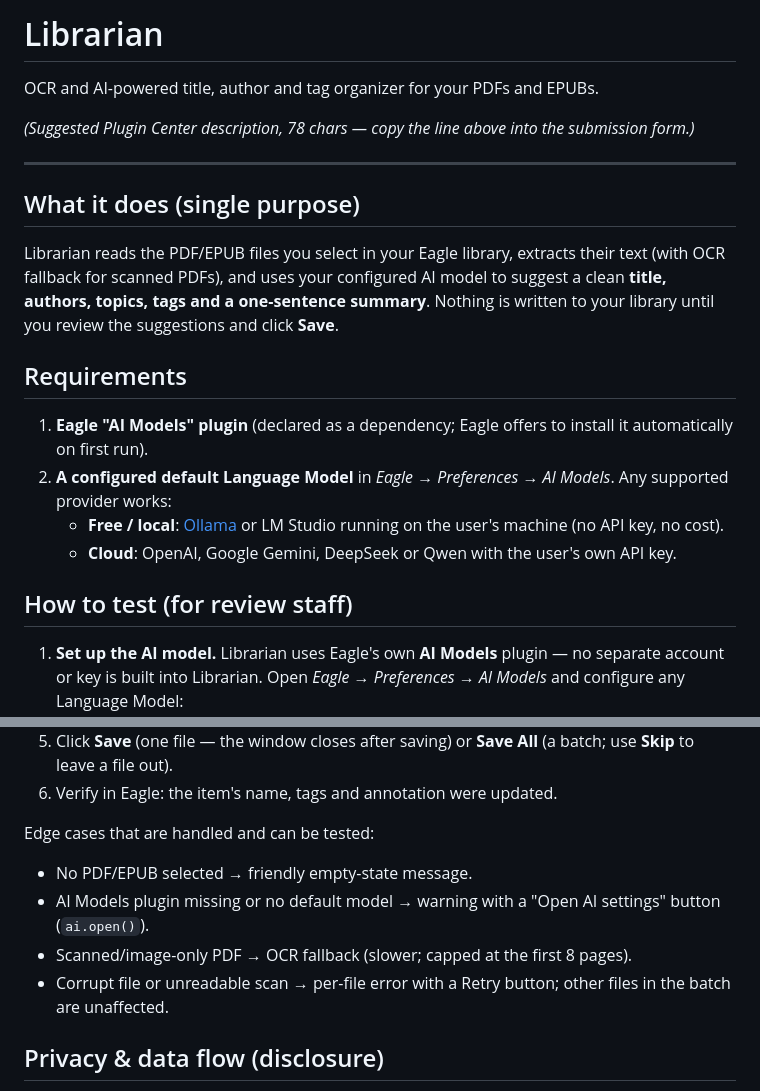
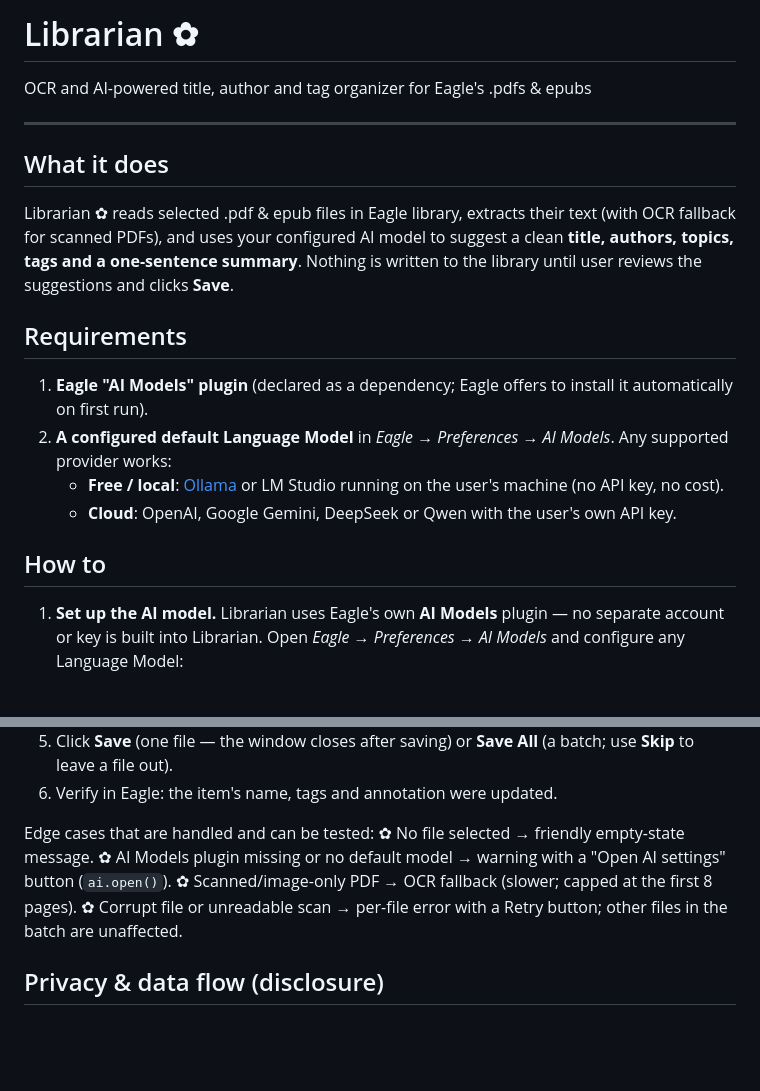
Before and after one commit to upetik/librarian, a Markdown page: README.md, 2 parts joined by grey strips. Drawn GitHub-style; blank space fills up the shorter version.

Commit message:
Revised for clarity

```diff
--- a/README.md
+++ b/README.md
@@ -1,18 +1,16 @@
-# Librarian
+# Librarian ✿
 
-OCR and AI-powered title, author and tag organizer for your PDFs and EPUBs.
-
-*(Suggested Plugin Center description, 78 chars — copy the line above into the submission form.)*
+OCR and AI-powered title, author and tag organizer for Eagle's .pdfs & epubs
 
 ---
 
-## What it does (single purpose)
+## What it does
 
-Librarian reads the PDF/EPUB files you select in your Eagle library, extracts
+Librarian ✿ reads selected .pdf & epub files in Eagle library, extracts
 their text (with OCR fallback for scanned PDFs), and uses your configured AI
 model to suggest a clean **title, authors, topics, tags and a one-sentence
-summary**. Nothing is written to your library until you review the suggestions
-and click **Save**.
+summary**. Nothing is written to the library until user reviews the suggestions
+and clicks **Save**.
 
 ## Requirements
 
@@ -25,7 +23,7 @@ and click **Save**.
    - **Cloud**: OpenAI, Google Gemini, DeepSeek or Qwen with the user's own
      API key.
 
-## How to test (for review staff)
+## How to
 
 1. **Set up the AI model.** Librarian uses Eagle's own **AI Models** plugin —
    no separate account or key is built into Librarian. Open
@@ -47,11 +45,11 @@ and click **Save**.
 6. Verify in Eagle: the item's name, tags and annotation were updated.
 
 Edge cases that are handled and can be tested:
-- No PDF/EPUB selected → friendly empty-state message.
-- AI Models plugin missing or no default model → warning with a
+✿ No file selected → friendly empty-state message.
+✿ AI Models plugin missing or no default model → warning with a
   "Open AI settings" button (`ai.open()`).
-- Scanned/image-only PDF → OCR fallback (slower; capped at the first 8 pages).
-- Corrupt file or unreadable scan → per-file error with a Retry button; other
+✿ Scanned/image-only PDF → OCR fallback (slower; capped at the first 8 pages).
+✿ Corrupt file or unreadable scan → per-file error with a Retry button; other
   files in the batch are unaffected.
 
 ## Privacy & data flow (disclosure)
```
Also changed, not shown: other parts of README.md (+1 -1 lines).
